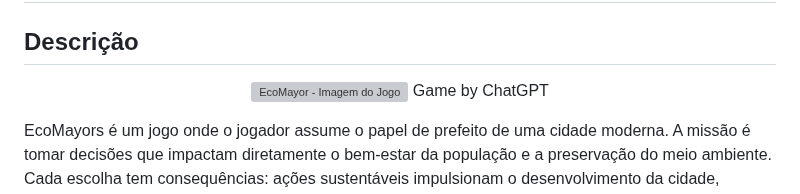
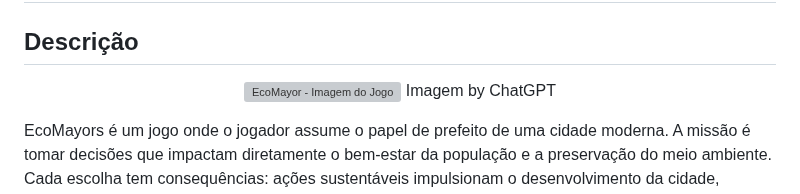
Before and after one commit to 2025-1-MCC1/Projeto1, a Markdown page: README.md, the part around the change. GitHub-like rendering; grey boxes are pictures that could not be loaded.

```diff
--- a/README.md
+++ b/README.md
@@ -18,7 +18,7 @@
 
 <p align="center">
 <img src="https://github.com/2025-1-MCC1/Projeto1/blob/main/imagens/ChatGPT%20Image%207%20de%20mai.%20de%202025%2C%2008_03_42.png" alt="EcoMayor - Imagem do Jogo" border="0">
-  Game by <a  >ChatGPT</a>
+  Imagem by <a  >ChatGPT</a>
 </p>
 
 
```
